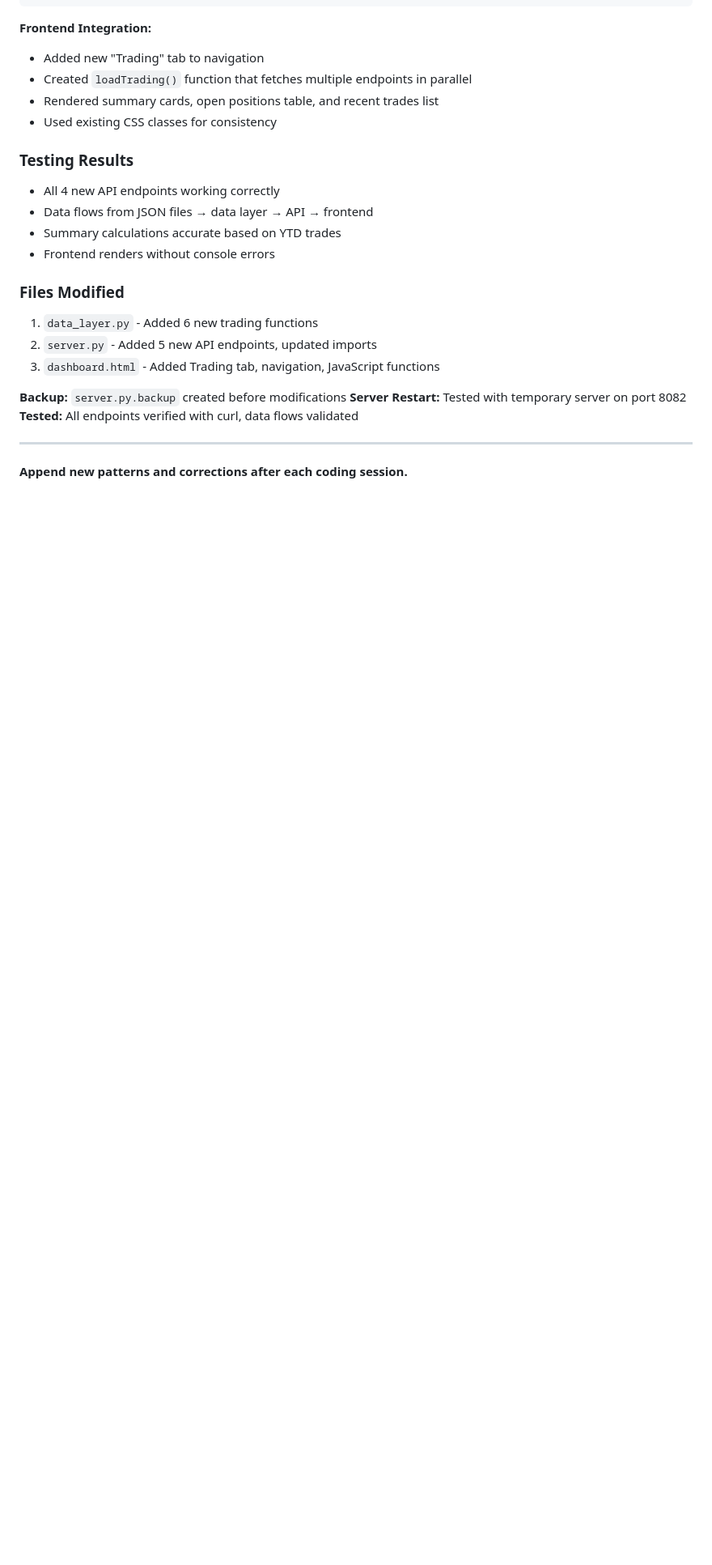
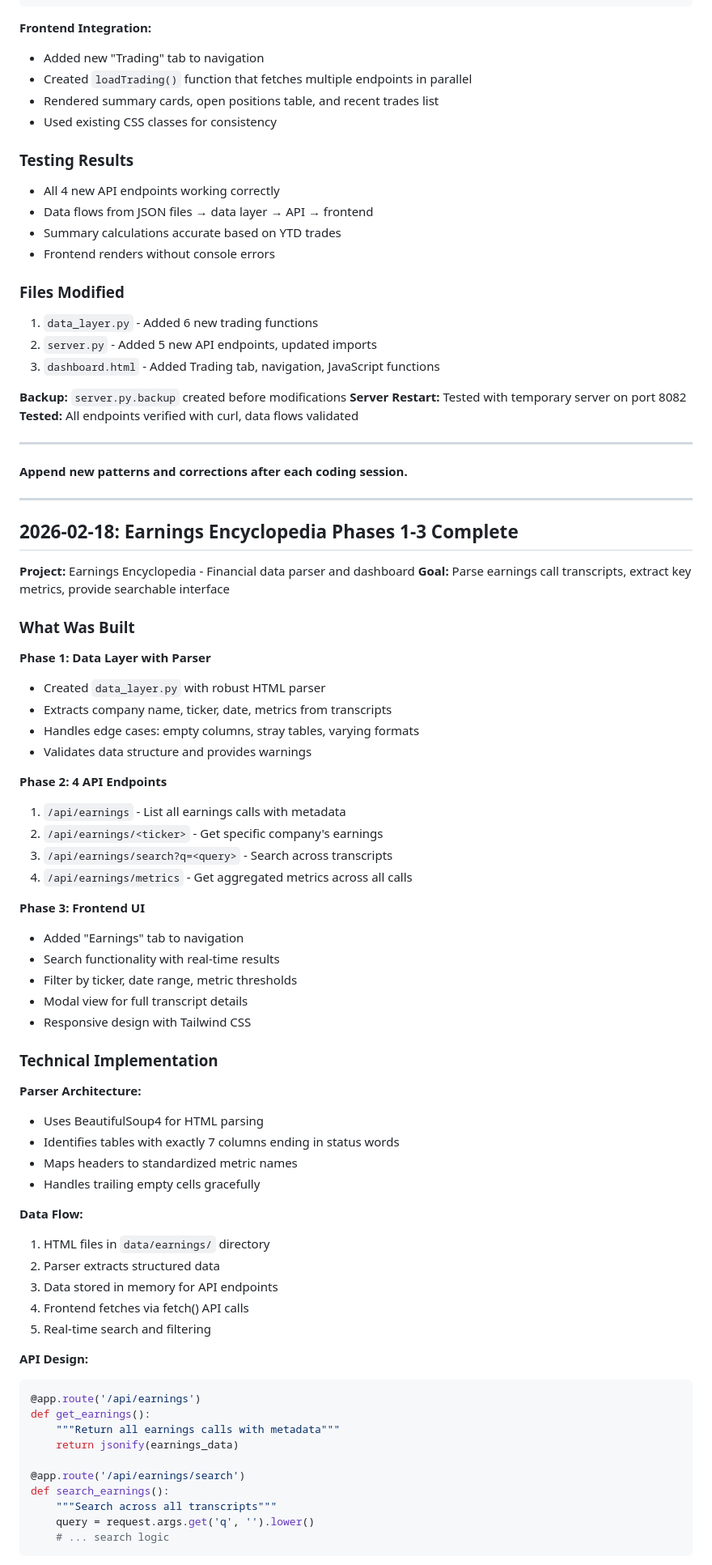
Before and after one commit to rai-openclaw/openclaw-workspace, a Markdown page: agents/alex/MEMORY.md, the part around one of its changes. Shown at 81% size. Rendered like a GitHub page; blank space fills up the shorter version.

Commit message:
MEMORY: Earnings Encyclopedia phases 1-3

````diff
--- a/agents/alex/MEMORY.md
+++ b/agents/alex/MEMORY.md
@@ -517,3 +517,61 @@ def get_trades():
 ---
 
 **Append new patterns and corrections after each coding session.**
+
+---
+
+## 2026-02-18: Earnings Encyclopedia Phases 1-3 Complete
+
+**Project:** Earnings Encyclopedia - Financial data parser and dashboard
+**Goal:** Parse earnings call transcripts, extract key metrics, provide searchable interface
+
+### What Was Built
+
+**Phase 1: Data Layer with Parser**
+- Created `data_layer.py` with robust HTML parser
+- Extracts company name, ticker, date, metrics from transcripts
+- Handles edge cases: empty columns, stray tables, varying formats
+- Validates data structure and provides warnings
+
+**Phase 2: 4 API Endpoints**
+1. `/api/earnings` - List all earnings calls with metadata
+2. `/api/earnings/<ticker>` - Get specific company's earnings
+3. `/api/earnings/search?q=<query>` - Search across transcripts
+4. `/api/earnings/metrics` - Get aggregated metrics across all calls
+
+**Phase 3: Frontend UI**
+- Added "Earnings" tab to navigation
+- Search functionality with real-time results
+- Filter by ticker, date range, metric thresholds
+- Modal view for full transcript details
+- Responsive design with Tailwind CSS
+
+### Technical Implementation
+
+**Parser Architecture:**
+- Uses BeautifulSoup4 for HTML parsing
+- Identifies tables with exactly 7 columns ending in status words
+- Maps headers to standardized metric names
+- Handles trailing empty cells gracefully
+
+**Data Flow:**
+1. HTML files in `data/earnings/` directory
+2. Parser extracts structured data
+3. Data stored in memory for API endpoints
+4. Frontend fetches via fetch() API calls
+5. Real-time search and filtering
+
+**API Design:**
+```python
+@app.route('/api/earnings')
+def get_earnings():
+    """Return all earnings calls with metadata"""
+    return jsonify(earnings_data)
+
+@app.route('/api/earnings/search')
+def search_earnings():
+    """Search across all transcripts"""
+    query = request.args.get('q', '').lower()
+    # ... search logic
+```
+
````
Also changed, not shown: other parts of agents/alex/MEMORY.md (+38 -0 lines).
